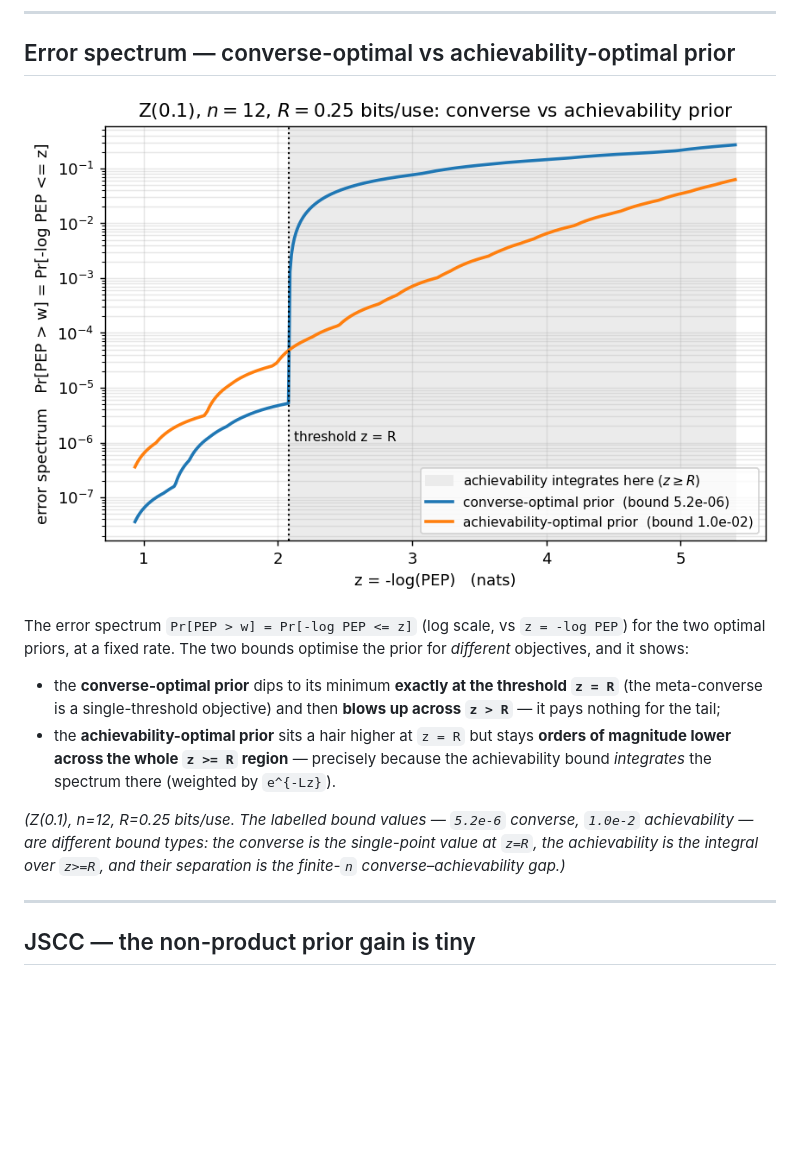
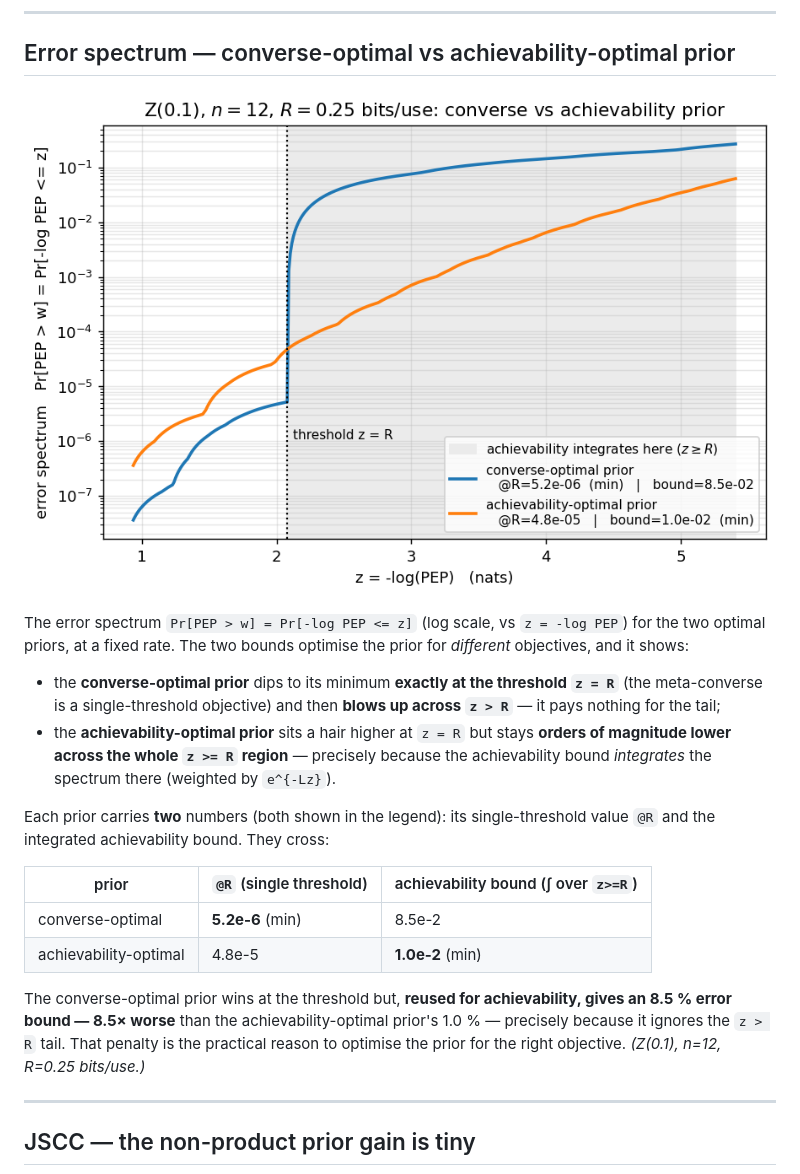
Before and after one commit to nire123/one_shot_IT, a Markdown page: RESULTS.md, the part around the change. GitHub-like rendering; pictures changed too: examples/figures/ex4_fcurve_compare.png; blank space fills up the shorter version.

```diff
--- a/RESULTS.md
+++ b/RESULTS.md
@@ -65,10 +65,19 @@ for the two optimal priors, at a fixed rate. The two bounds optimise the prior f
   because the achievability bound *integrates* the spectrum there (weighted by
   `e^{-Lz}`).
 
-*(Z(0.1), n=12, R=0.25 bits/use. The labelled bound values — `5.2e-6` converse,
-`1.0e-2` achievability — are different bound types: the converse is the
-single-point value at `z=R`, the achievability is the integral over `z>=R`, and
-their separation is the finite-`n` converse–achievability gap.)*
+Each prior carries **two** numbers (both shown in the legend): its single-threshold
+value `@R` and the integrated achievability bound. They cross:
+
+| prior | `@R` (single threshold) | achievability bound (∫ over `z>=R`) |
+|---|---|---|
+| converse-optimal | **5.2e-6** (min) | 8.5e-2 |
+| achievability-optimal | 4.8e-5 | **1.0e-2** (min) |
+
+The converse-optimal prior wins at the threshold but, **reused for achievability,
+gives an 8.5 % error bound — 8.5× worse** than the achievability-optimal prior's
+1.0 % — precisely because it ignores the `z > R` tail. That penalty is the
+practical reason to optimise the prior for the right objective. *(Z(0.1), n=12,
+R=0.25 bits/use.)*
 
 ---
 
```
Also changed, not shown: 1 other file.
